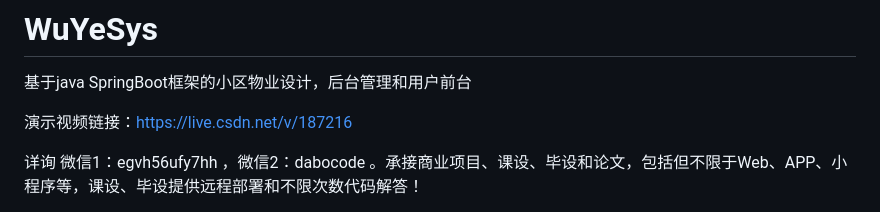
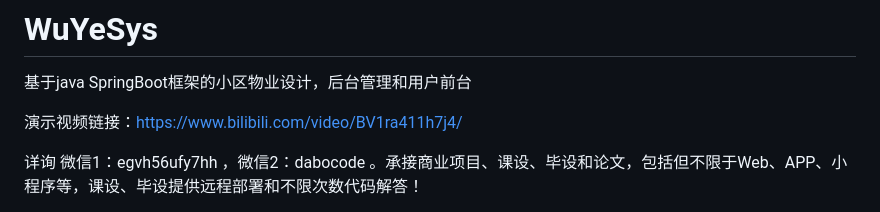
Before and after one commit to KakarottoCui/WuYeSys, a Markdown page: README.md, the part around the change. Rendered like a GitHub page.

```diff
--- a/README.md
+++ b/README.md
@@ -1,7 +1,7 @@
 # WuYeSys
 基于java SpringBoot框架的小区物业设计，后台管理和用户前台
 
-演示视频链接：https://live.csdn.net/v/187216
+演示视频链接：https://www.bilibili.com/video/BV1ra411h7j4/
 
 
 详询 微信1：egvh56ufy7hh ，微信2：dabocode  。承接商业项目、课设、毕设和论文，包括但不限于Web、APP、小程序等，课设、毕设提供远程部署和不限次数代码解答！
```
